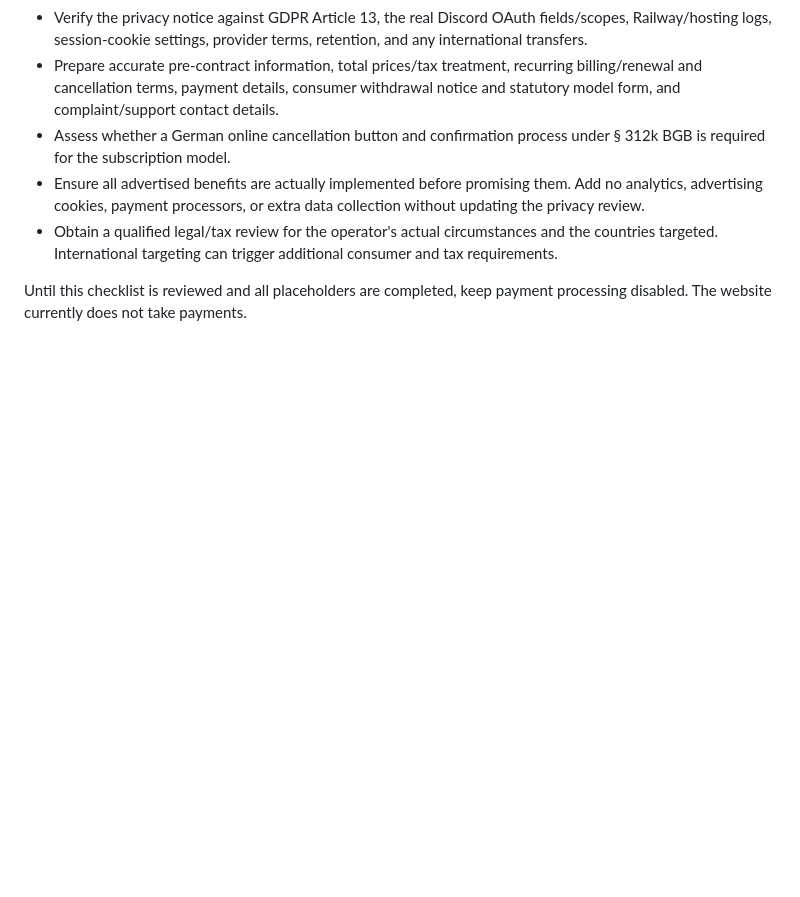
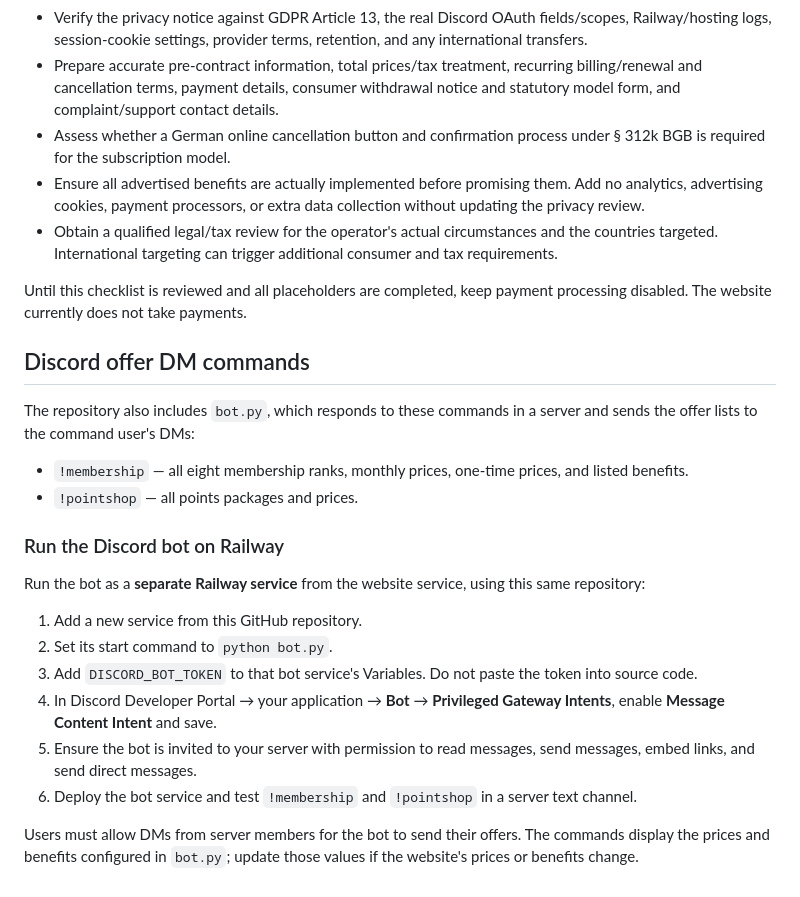
Before and after one commit to kingsnowy14-cloud/bloodfang-membership, a Markdown page: README.md, the part around the change. Drawn GitHub-style; blank space fills up the shorter version.

Commit message:
Document Railway deployment for offer DM commands

```diff
--- a/README.md
+++ b/README.md
@@ -85,3 +85,24 @@ Before accepting any payment:
 - Obtain a qualified legal/tax review for the operator's actual circumstances and the countries targeted. International targeting can trigger additional consumer and tax requirements.
 
 Until this checklist is reviewed and all placeholders are completed, keep payment processing disabled. The website currently does not take payments.
+
+
+## Discord offer DM commands
+
+The repository also includes `bot.py`, which responds to these commands in a server and sends the offer lists to the command user's DMs:
+
+- `!membership` — all eight membership ranks, monthly prices, one-time prices, and listed benefits.
+- `!pointshop` — all points packages and prices.
+
+### Run the Discord bot on Railway
+
+Run the bot as a **separate Railway service** from the website service, using this same repository:
+
+1. Add a new service from this GitHub repository.
+2. Set its start command to `python bot.py`.
+3. Add `DISCORD_BOT_TOKEN` to that bot service's Variables. Do not paste the token into source code.
+4. In Discord Developer Portal → your application → **Bot** → **Privileged Gateway Intents**, enable **Message Content Intent** and save.
+5. Ensure the bot is invited to your server with permission to read messages, send messages, embed links, and send direct messages.
+6. Deploy the bot service and test `!membership` and `!pointshop` in a server text channel.
+
+Users must allow DMs from server members for the bot to send their offers. The commands display the prices and benefits configured in `bot.py`; update those values if the website's prices or benefits change.
```
